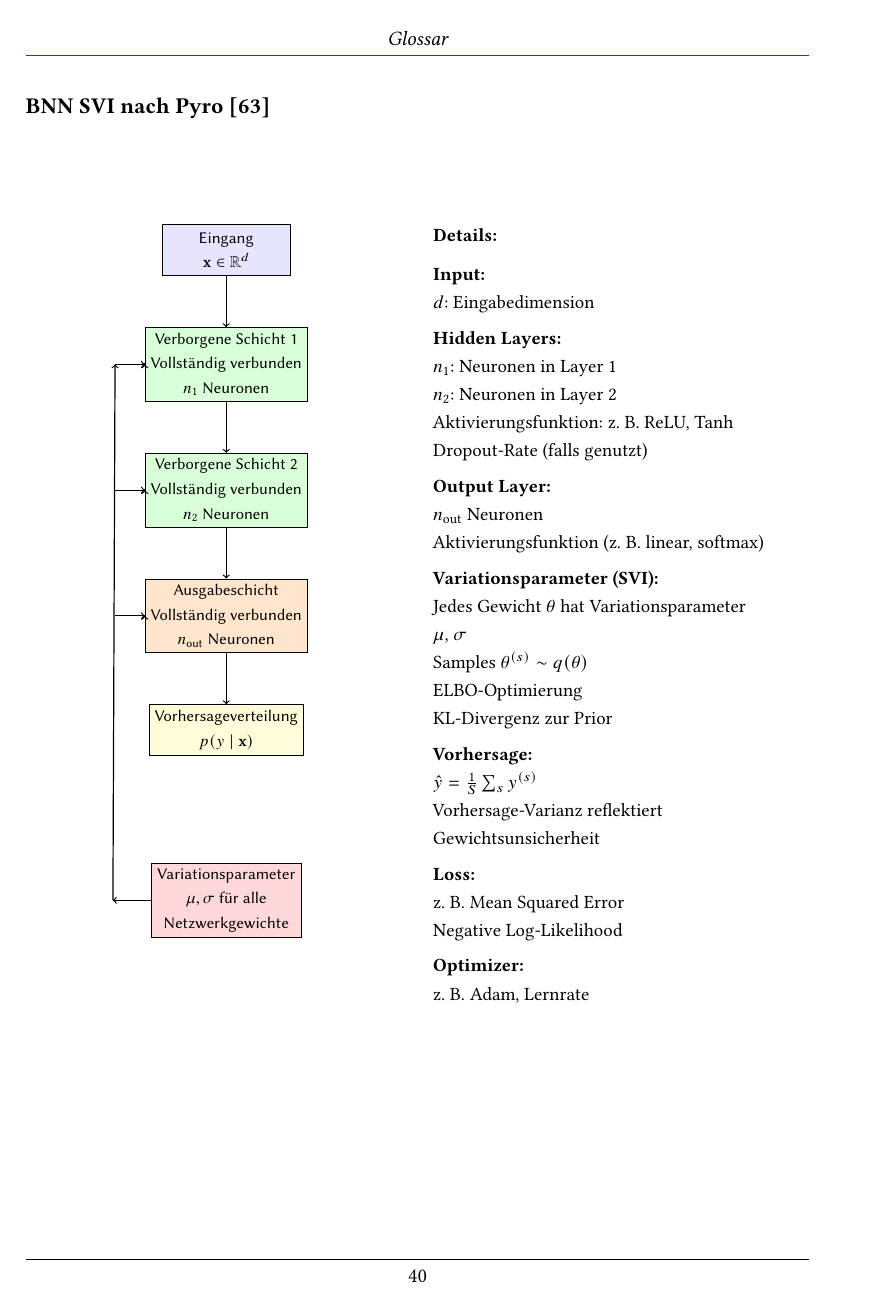
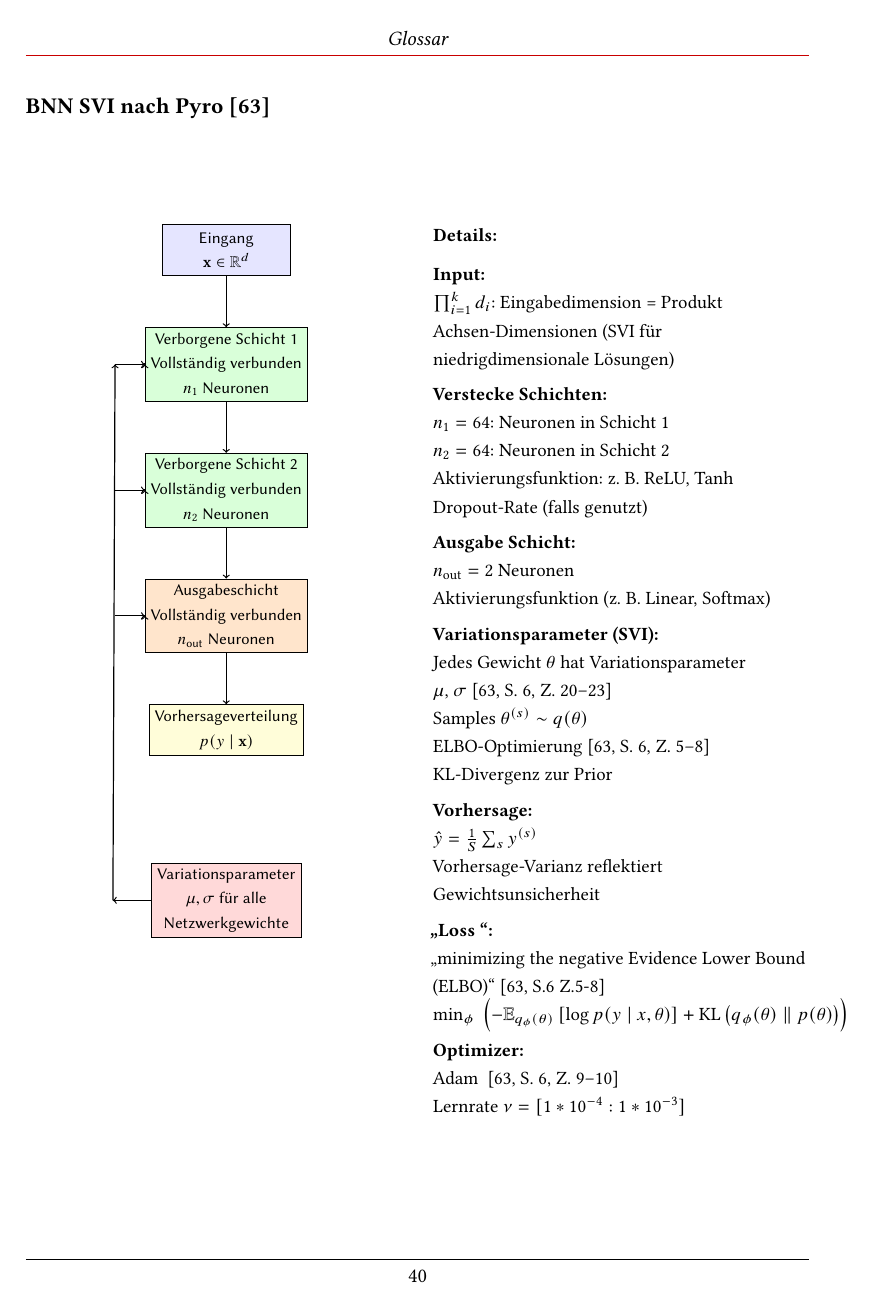
Before and after one commit to LN6qVnqzaT0rV8tpTK4z666/BA__U-i-mlb-Sm-f-d-s-V-a-S__tex, a LaTeX thesis (main.tex, which reads pages/visualisations_architecture.tex): page 44 of 45. Compiled offline with pdfLaTeX.

Commit message:
iter-16-07-01: criticality-space-first-assumption.

```diff
--- a/pages/visualisations_architecture.tex
+++ b/pages/visualisations_architecture.tex
@@ -238,35 +238,47 @@ z. B. Adam, Lernrate
 \textbf{Details:} \\[6pt]
 
 \textbf{Input:} \\
-$d$: Eingabedimension \\[4pt]
-
-\textbf{Hidden Layers:} \\
-$n_1$: Neuronen in Layer 1 \\
-$n_2$: Neuronen in Layer 2 \\
+$\prod_{i=1}^k d_i$: Eingabedimension = Produkt Achsen-Dimensionen (SVI für niedrigdimensionale Lösungen)\\[4pt]
+
+\textbf{Verstecke Schichten:} \\
+$n_1 = 64$: Neuronen in Schicht 1 \\
+$n_2 = 64$: Neuronen in Schicht 2 \\
 Aktivierungsfunktion: z. B. ReLU, Tanh \\
 Dropout-Rate (falls genutzt) \\[4pt]
 
-\textbf{Output Layer:} \\
-$n_\text{out}$ Neuronen \\
-Aktivierungsfunktion (z. B. linear, softmax) \\[4pt]
+\textbf{Ausgabe Schicht:} \\
+$n_\text{out} = 2$ Neuronen \\
+Aktivierungsfunktion (z. B. Linear, Softmax) \\[4pt]
 
 \textbf{Variationsparameter (SVI):} \\
 Jedes Gewicht $\theta$ hat Variationsparameter \\
-$\mu$, $\sigma$ \\
+$\mu$, $\sigma$ \parencite[S. 6, Z. 20–23]{PyroPplDevelopers.2024} \\
 Samples $\theta^{(s)} \sim q(\theta)$ \\
-ELBO-Optimierung \\
+ELBO-Optimierung \parencite[S. 6, Z. 5–8]{PyroPplDevelopers.2024} \\
 KL-Divergenz zur Prior \\[4pt]
 
 \textbf{Vorhersage:} \\
 $\hat{y} = \frac{1}{S} \sum_s y^{(s)}$ \\
 Vorhersage-Varianz reflektiert Gewichtsunsicherheit \\[4pt]
 
-\textbf{Loss:} \\
-z. B. Mean Squared Error \\
-Negative Log-Likelihood \\[4pt]
+\textbf{\glqq Loss \grqq:} \\
+\glqq minimizing the negative Evidence Lower Bound (ELBO)\grqq ~\parencite[S.6 Z.5-8]{PyroPplDevelopers.2024}
+$
+\min_{\phi} \; \left(
+    - \mathbb{E}_{q_{\phi}(\theta)}
+    \left[
+        \log p(y \mid x, \theta)
+    \right]
+    + \mathrm{KL}\left(
+        q_{\phi}(\theta) \;\|\; p(\theta)
+    \right)
+\right)
+$
+\\[4pt]
 
 \textbf{Optimizer:} \\
-z. B. Adam, Lernrate
+Adam ~\parencite[S. 6, Z. 9–10]{PyroPplDevelopers.2024} \\
+Lernrate $\nu = [1 * 10^{-4}:1 * 10^{-3}]$ \\
 \end{minipage}
 \end{center}
 
@@ -360,0 +371,2 @@ Aktivierungsfunktion: z. B. ReLU, Tanh \\
+$n_1$: Neuronen in Schicht 1 \\
+$n_2$: Neuronen in Schicht 2 \\
```
Also changed, not shown: chapters/08_Durchfuehrung.tex (+46 -0 lines), pages/visualisations_architecture.tex (53 more changed lines).
